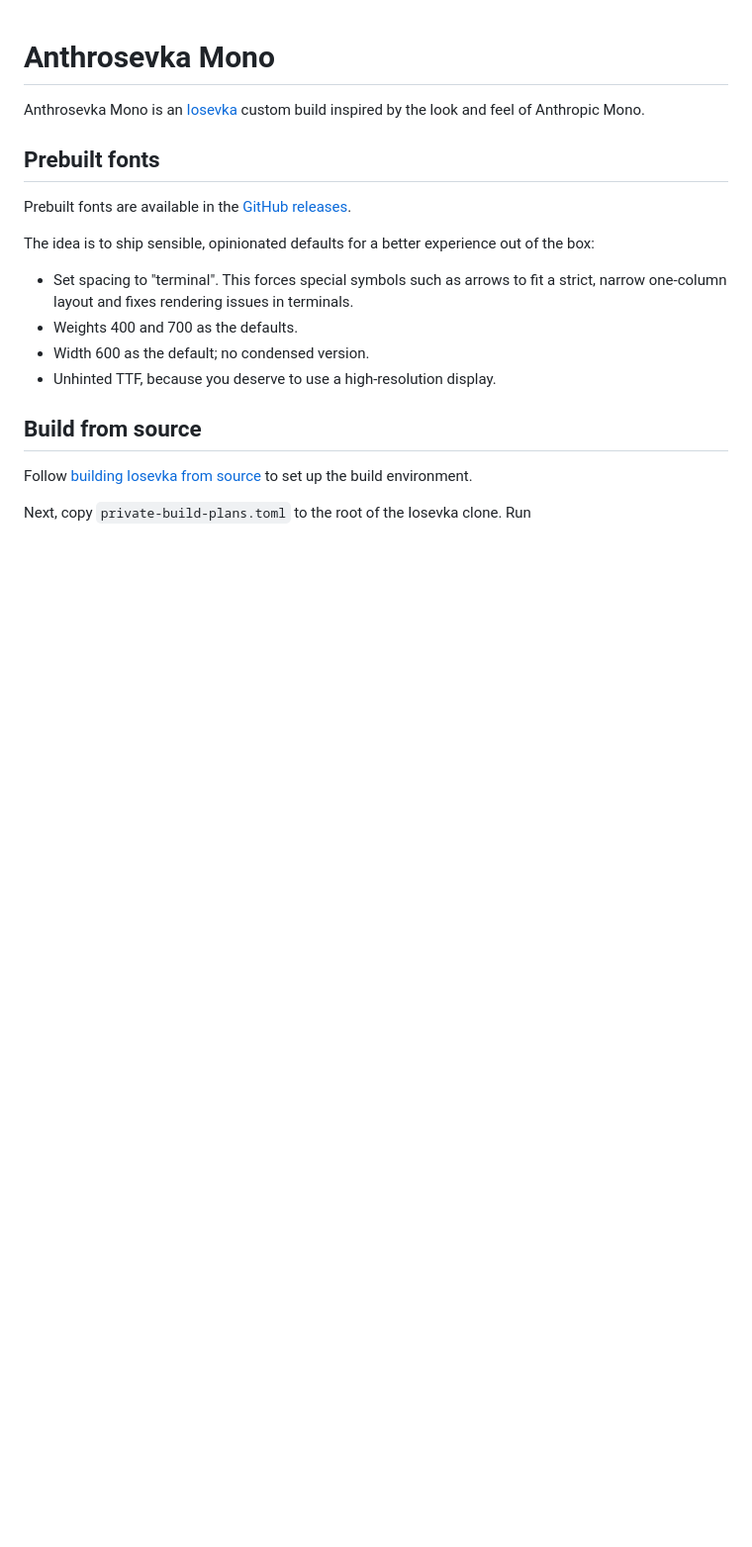
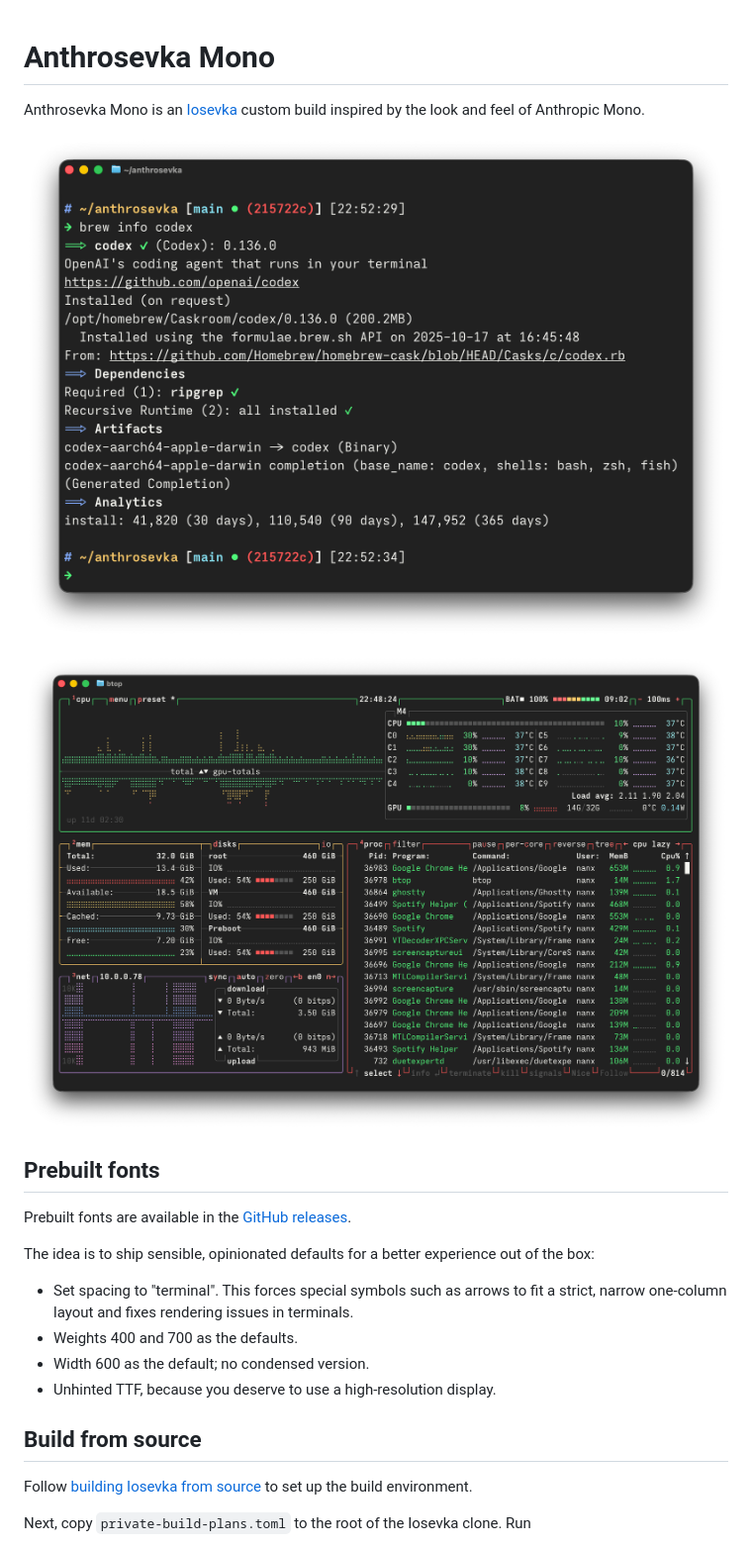
Before and after one commit to nanxstats/anthrosevka, a Markdown page: README.md, the part around the change. Shown at 99% size. Rendered like a GitHub page; pictures changed too: assets/screenshot-brew.png (added), assets/screenshot-btop.png (added); blank space fills up the shorter version.

Commit message:
Add screenshots in README (#4)

```diff
--- a/README.md
+++ b/README.md
@@ -2,6 +2,10 @@
 
 Anthrosevka Mono is an [Iosevka](https://github.com/be5invis/Iosevka)
 custom build inspired by the look and feel of Anthropic Mono.
+
+![Anthrosevka Mono in Ghostty. With Ghostty configuration `adjust-cell-height = 8`.](assets/screenshot-brew.png)
+
+![Anthrosevka Mono + btop.](assets/screenshot-btop.png)
 
 ## Prebuilt fonts
 
```
